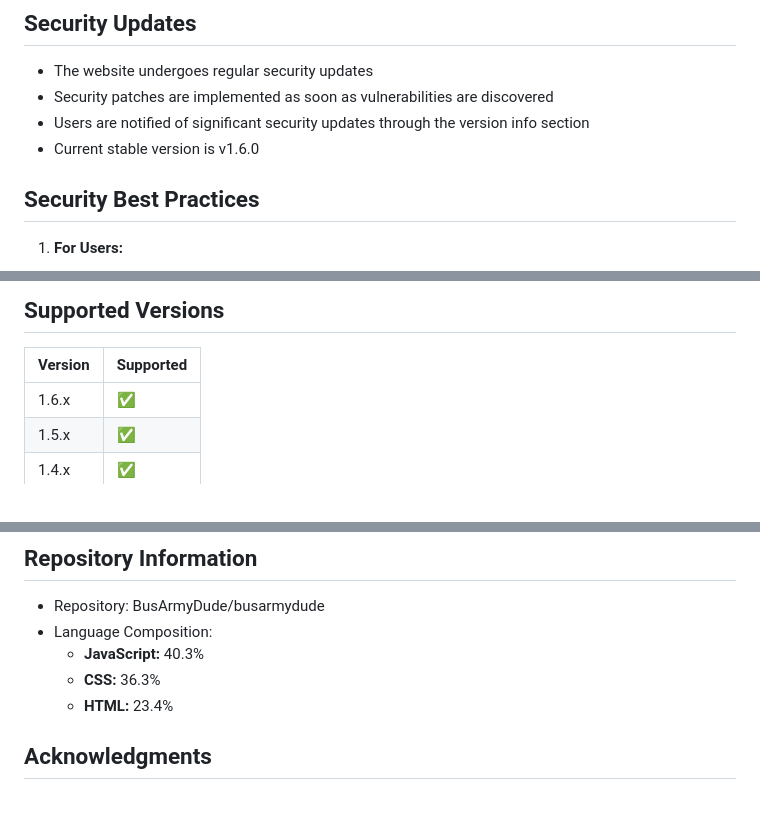
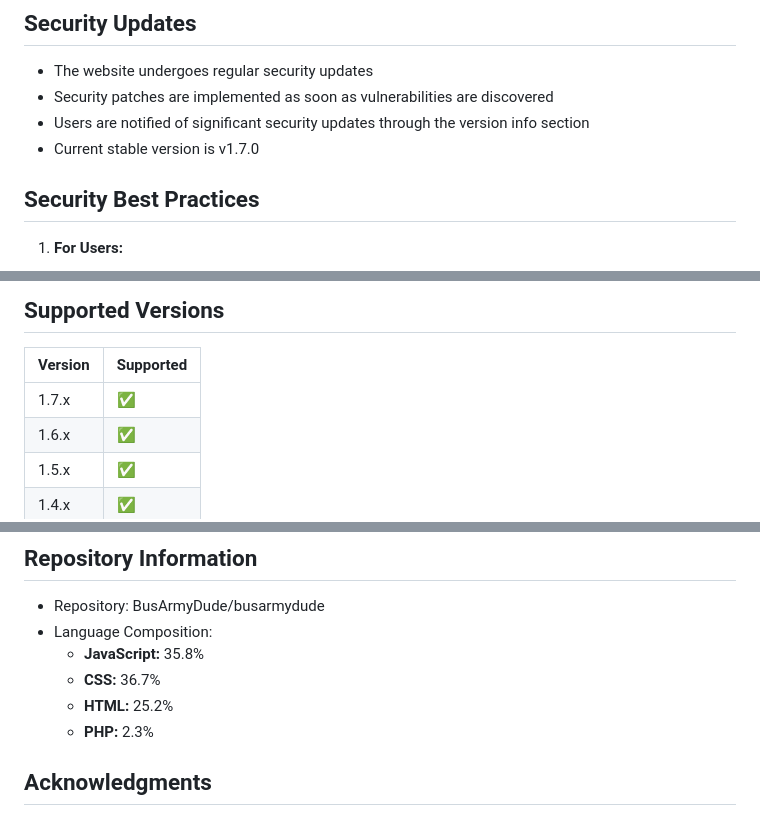
Before and after one commit to Bus-Army-Dude/bus-army-dude, a Markdown page: SECURITY.md, 3 parts joined by grey strips. Drawn GitHub-style.

```diff
--- a/SECURITY.md
+++ b/SECURITY.md
@@ -57,7 +57,7 @@ To report a security vulnerability, please follow these steps:
 - The website undergoes regular security updates
 - Security patches are implemented as soon as vulnerabilities are discovered
 - Users are notified of significant security updates through the version info section
-- Current stable version is v1.6.0
+- Current stable version is v1.7.0
 
 ## Security Best Practices
 
@@ -77,6 +77,7 @@ To report a security vulnerability, please follow these steps:
 
 | Version | Supported          |
 | ------- | ------------------ |
+| 1.7.x   | :white_check_mark: |
 | 1.6.x   | :white_check_mark: |
 | 1.5.x   | :white_check_mark: |
 | 1.4.x   | :white_check_mark: |
@@ -92,9 +93,10 @@ For any security-related concerns, please contact:
 ## Repository Information
 - Repository: BusArmyDude/busarmydude
 - Language Composition:
-  - **JavaScript:** 40.3%
-  - **CSS:** 36.3%
-  - **HTML:** 23.4%
+  - **JavaScript:** 35.8%
+  - **CSS:** 36.7%
+  - **HTML:** 25.2%
+  - **PHP:** 2.3%
 
 ## Acknowledgments
 
```
